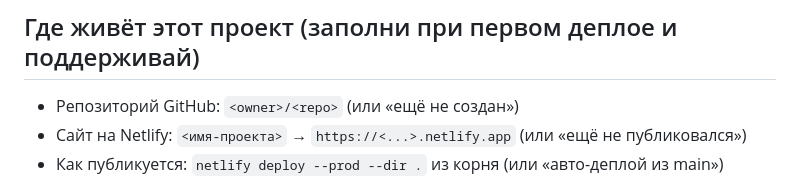
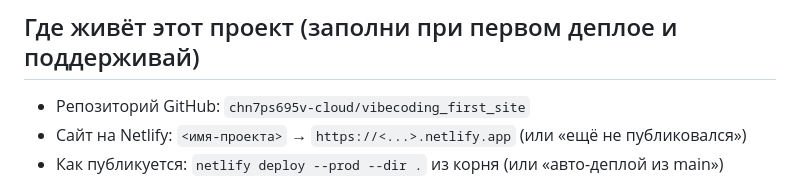
Before and after one commit to chn7ps695v-cloud/vibecoding_first_site, a Markdown page: AGENTS.md, the part around the change. Rendered like a GitHub page.

Commit message:
docs: record GitHub repository

```diff
--- a/AGENTS.md
+++ b/AGENTS.md
@@ -9,7 +9,7 @@
 
 ## Где живёт этот проект (заполни при первом деплое и поддерживай)
 
-- Репозиторий GitHub: `<owner>/<repo>` (или «ещё не создан»)
+- Репозиторий GitHub: `chn7ps695v-cloud/vibecoding_first_site`
 - Сайт на Netlify: `<имя-проекта>` → `https://<...>.netlify.app` (или «ещё не публиковался»)
 - Как публикуется: `netlify deploy --prod --dir .` из корня (или «авто-деплой из main»)
 
```
